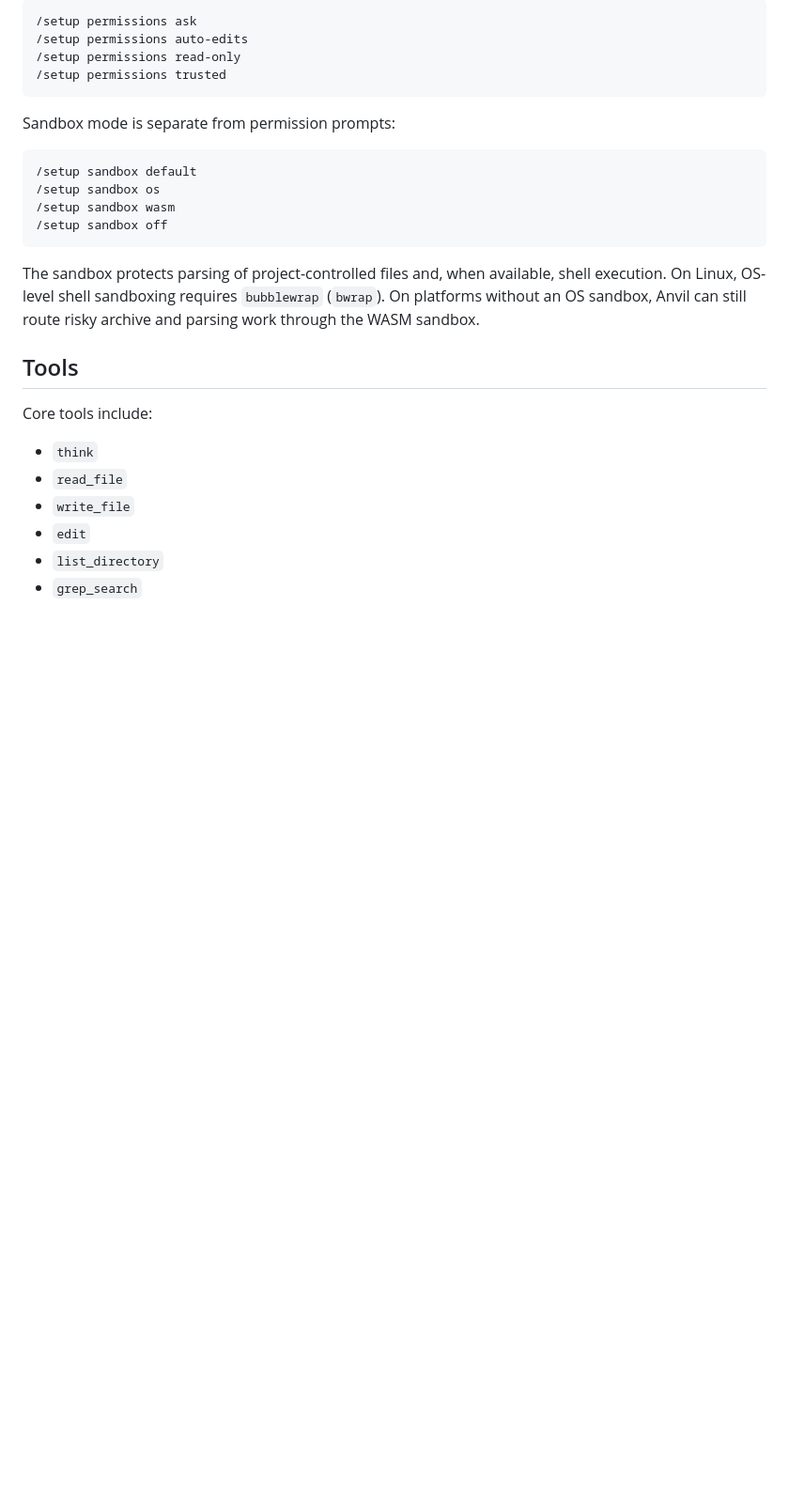
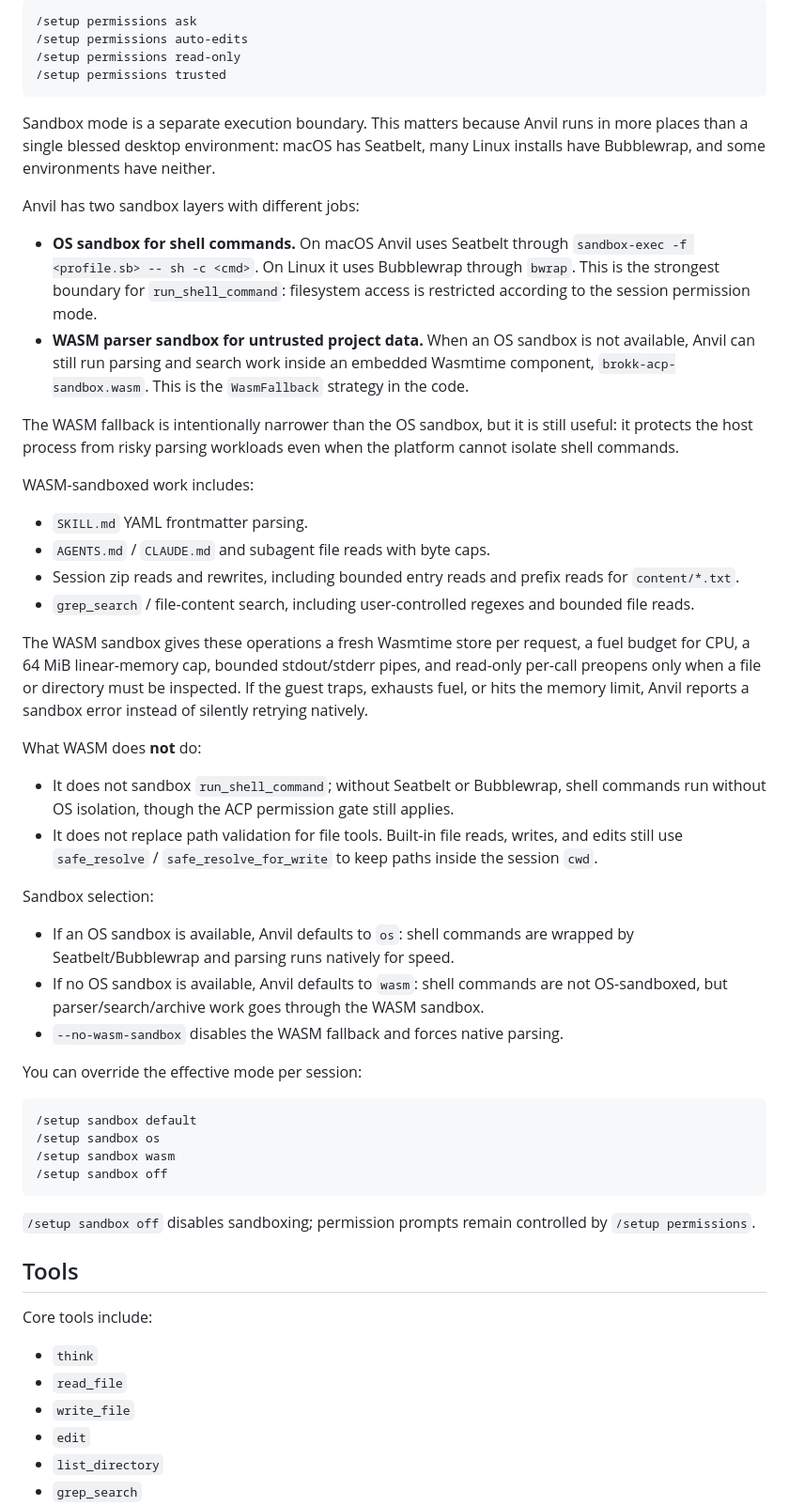
Before and after one commit to BrokkAi/anvil, a Markdown page: README.md, the part around the change. Shown at 94% size. Drawn GitHub-style; blank space fills up the shorter version.

Commit message:
Document Anvil sandboxing model

````diff
--- a/README.md
+++ b/README.md
@@ -195,7 +195,60 @@ Use:
 /setup permissions trusted
 ```
 
-Sandbox mode is separate from permission prompts:
+Sandbox mode is a separate execution boundary. This matters because Anvil runs
+in more places than a single blessed desktop environment: macOS has Seatbelt,
+many Linux installs have Bubblewrap, and some environments have neither.
+
+Anvil has two sandbox layers with different jobs:
+
+- **OS sandbox for shell commands.** On macOS Anvil uses Seatbelt through
+  `sandbox-exec -f <profile.sb> -- sh -c <cmd>`. On Linux it uses
+  Bubblewrap through `bwrap`. This is the strongest boundary for
+  `run_shell_command`: filesystem access is restricted according to the
+  session permission mode.
+- **WASM parser sandbox for untrusted project data.** When an OS sandbox is not
+  available, Anvil can still run parsing and search work inside an embedded
+  Wasmtime component, `brokk-acp-sandbox.wasm`. This is the `WasmFallback`
+  strategy in the code.
+
+The WASM fallback is intentionally narrower than the OS sandbox, but it is still
+useful: it protects the host process from risky parsing workloads even when the
+platform cannot isolate shell commands.
+
+WASM-sandboxed work includes:
+
+- `SKILL.md` YAML frontmatter parsing.
+- `AGENTS.md` / `CLAUDE.md` and subagent file reads with byte caps.
+- Session zip reads and rewrites, including bounded entry reads and prefix
+  reads for `content/*.txt`.
+- `grep_search` / file-content search, including user-controlled regexes and
+  bounded file reads.
+
+The WASM sandbox gives these operations a fresh Wasmtime store per request, a
+fuel budget for CPU, a 64 MiB linear-memory cap, bounded stdout/stderr pipes,
+and read-only per-call preopens only when a file or directory must be inspected.
+If the guest traps, exhausts fuel, or hits the memory limit, Anvil reports a
+sandbox error instead of silently retrying natively.
+
+What WASM does **not** do:
+
+- It does not sandbox `run_shell_command`; without Seatbelt or Bubblewrap,
+  shell commands run without OS isolation, though the ACP permission gate still
+  applies.
+- It does not replace path validation for file tools. Built-in file reads,
+  writes, and edits still use `safe_resolve` / `safe_resolve_for_write` to keep
+  paths inside the session `cwd`.
+
+Sandbox selection:
+
+- If an OS sandbox is available, Anvil defaults to `os`: shell commands are
+  wrapped by Seatbelt/Bubblewrap and parsing runs natively for speed.
+- If no OS sandbox is available, Anvil defaults to `wasm`: shell commands are
+  not OS-sandboxed, but parser/search/archive work goes through the WASM
+  sandbox.
+- `--no-wasm-sandbox` disables the WASM fallback and forces native parsing.
+
+You can override the effective mode per session:
 
 ```text
 /setup sandbox default
@@ -204,10 +257,8 @@ Sandbox mode is separate from permission prompts:
 /setup sandbox off
 ```
 
-The sandbox protects parsing of project-controlled files and, when available,
-shell execution. On Linux, OS-level shell sandboxing requires `bubblewrap`
-(`bwrap`). On platforms without an OS sandbox, Anvil can still route risky
-archive and parsing work through the WASM sandbox.
+`/setup sandbox off` disables sandboxing; permission prompts remain controlled
+by `/setup permissions`.
 
 ## Tools
 
````
